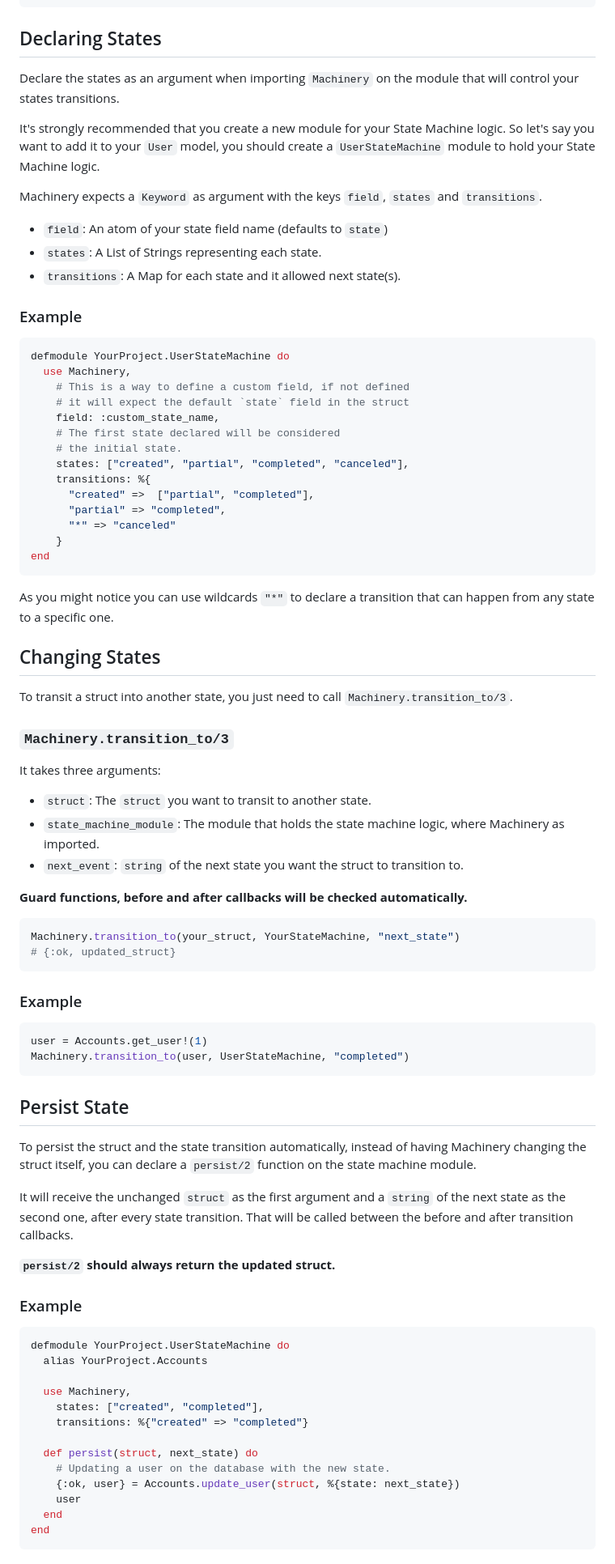
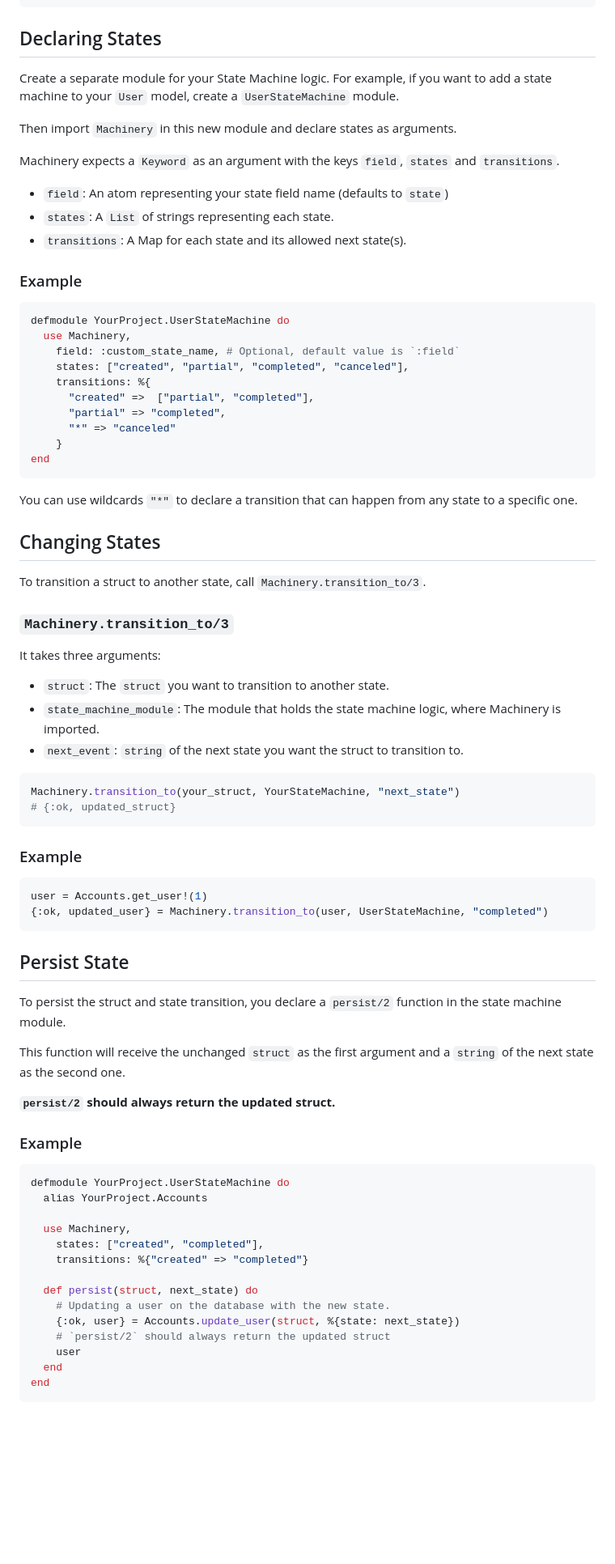
Before and after one commit to joaomdmoura/machinery, a Markdown page: README.md, the part around one of its changes. Shown at 81% size. Rendered like a GitHub page; blank space fills up the shorter version.

Commit message:
initial readme update

````diff
--- a/README.md
+++ b/README.md
@@ -66,29 +55,25 @@ end
 
 ## Declaring States
 
-Declare the states as an argument when importing `Machinery` on the module that
-will control your states transitions.
+Create a separate module for your State Machine logic.
+For example, if you want to add a state machine to your `User` model, create a
+`UserStateMachine` module.
 
-It's strongly recommended that you create a new module for your State Machine
-logic. So let's say you want to add it to your `User` model, you should create a
-`UserStateMachine` module to hold your State Machine logic.
+Then import `Machinery` in this new module and declare states as arguments.
 
-Machinery expects a `Keyword` as argument with the keys `field`, `states` and `transitions`.
+Machinery expects a `Keyword` as an argument with the keys `field`, `states`
+and `transitions`.
 
-- `field`: An atom of your state field name (defaults to `state`)
-- `states`: A List of Strings representing each state.
-- `transitions`: A Map for each state and it allowed next state(s).
+- `field`: An atom representing your state field name (defaults to `state`)
+- `states`: A `List` of strings representing each state.
+- `transitions`: A Map for each state and its allowed next state(s).
 
 ### Example
 
 ```elixir
 defmodule YourProject.UserStateMachine do
   use Machinery,
-    # This is a way to define a custom field, if not defined
-    # it will expect the default `state` field in the struct
-    field: :custom_state_name,
-    # The first state declared will be considered
-    # the initial state.
+    field: :custom_state_name, # Optional, default value is `:field`
     states: ["created", "partial", "completed", "canceled"],
     transitions: %{
       "created" =>  ["partial", "completed"],
@@ -98,23 +83,20 @@ defmodule YourProject.UserStateMachine do
 end
 ```
 
-As you might notice you can use wildcards `"*"` to declare a transition that
-can happen from any state to a specific one.
+You can use wildcards `"*"` to declare a transition that can happen from any
+state to a specific one.
 
 ## Changing States
 
-To transit a struct into another state, you just need to
-call `Machinery.transition_to/3`.
+To transition a struct to another state, call `Machinery.transition_to/3`.
 
 ### `Machinery.transition_to/3`
 
 It takes three arguments:
 
-- `struct`: The `struct` you want to transit to another state.
-- `state_machine_module`: The module that holds the state machine logic, where Machinery as imported.
+- `struct`: The `struct` you want to transition to another state.
+- `state_machine_module`: The module that holds the state machine logic, where Machinery is imported.
 - `next_event`: `string` of the next state you want the struct to transition to.
-
-**Guard functions, before and after callbacks will be checked automatically.**
 
 ```elixir
 Machinery.transition_to(your_struct, YourStateMachine, "next_state")
@@ -125,18 +107,16 @@ Machinery.transition_to(your_struct, YourStateMachine, "next_state")
 
 ```elixir
 user = Accounts.get_user!(1)
-Machinery.transition_to(user, UserStateMachine, "completed")
+{:ok, updated_user} = Machinery.transition_to(user, UserStateMachine, "completed")
 ```
 
 ## Persist State
 
-To persist the struct and the state transition automatically, instead of having
-Machinery changing the struct itself, you can declare a `persist/2` function on
-the state machine module.
+To persist the struct and state transition, you declare a `persist/2`
+function in the state machine module.
 
-It will receive the unchanged `struct` as the first argument and a `string` of the
-next state as the second one, after every state transition. That will be called
-between the before and after transition callbacks.
+This function will receive the unchanged `struct` as the first argument and a
+`string` of the next state as the second one.
 
 **`persist/2` should always return the updated struct.**
 
@@ -153,6 +133,7 @@ defmodule YourProject.UserStateMachine do
   def persist(struct, next_state) do
     # Updating a user on the database with the new state.
     {:ok, user} = Accounts.update_user(struct, %{state: next_state})
+    # `persist/2` should always return the updated struct
     user
   end
 end
````
Also changed, not shown: other parts of README.md (+27 -38 lines).
